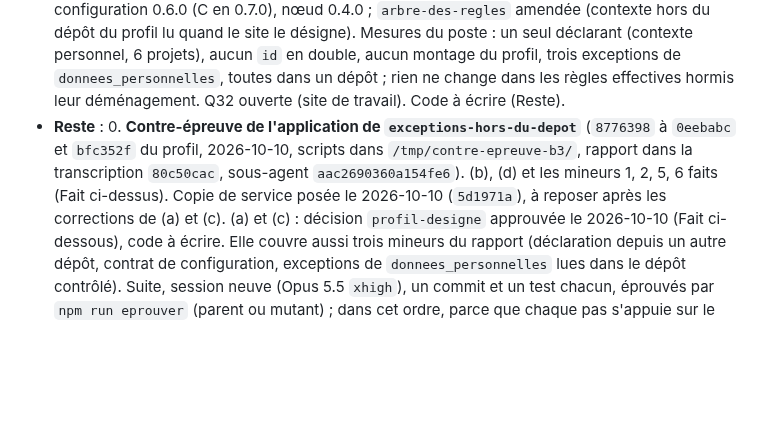
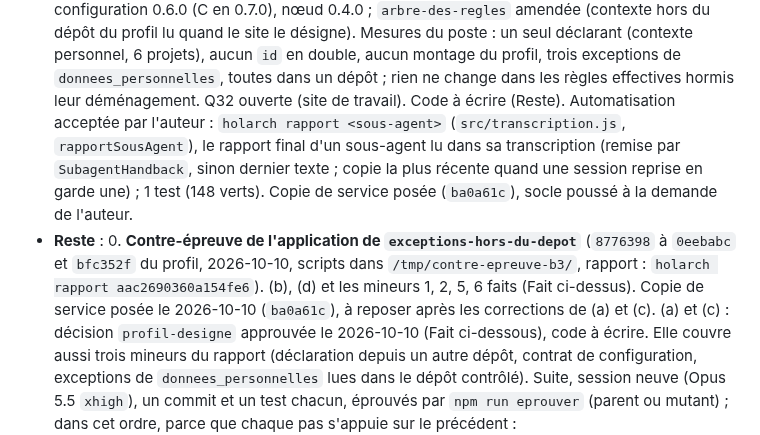
Before and after one commit to Movida/holarch-socle, a Markdown page: arbre/conception/etape-3-regles-projets.md, the part around the change. Rendered like a GitHub page; blank space fills up the shorter version.

```diff
--- a/arbre/conception/etape-3-regles-projets.md
+++ b/arbre/conception/etape-3-regles-projets.md
@@ -1085,12 +1085,14 @@ sur mesure ; un pare-feu du conteneur, tant que les domaines de Remote Control s
   0.4.0 ; `arbre-des-regles` amendée (contexte hors du dépôt du profil lu quand le site le désigne). Mesures du poste :
   un seul déclarant (contexte personnel, 6 projets), aucun `id` en double, aucun montage du profil, trois exceptions de
   `donnees_personnelles`, toutes dans un dépôt ; rien ne change dans les règles effectives hormis leur déménagement.
-  Q32 ouverte (site de travail). Code à écrire (Reste).
+  Q32 ouverte (site de travail). Code à écrire (Reste). Automatisation acceptée par l'auteur : `holarch rapport
+  <sous-agent>` (`src/transcription.js`, `rapportSousAgent`), le rapport final d'un sous-agent lu dans sa transcription
+  (remise par `SubagentHandback`, sinon dernier texte ; copie la plus récente quand une session reprise en garde une) ;
+  1 test (148 verts). Copie de service posée (`ba0a61c`), socle poussé à la demande de l'auteur.
 - **Reste** :
   0. **Contre-épreuve de l'application de `exceptions-hors-du-depot`** (`8776398` à `0eebabc` et `bfc352f` du profil,
-     2026-10-10, scripts dans `/tmp/contre-epreuve-b3/`, rapport dans la transcription `80c50cac`, sous-agent
-     `aac2690360a154fe6`). (b), (d) et les mineurs 1, 2, 5, 6 faits (Fait ci-dessus). Copie de service posée le 2026-10-10
-     (`5d1971a`), à reposer après les corrections de (a) et (c).
+     2026-10-10, scripts dans `/tmp/contre-epreuve-b3/`, rapport : `holarch rapport aac2690360a154fe6`). (b), (d) et les mineurs 1, 2, 5, 6 faits (Fait ci-dessus). Copie de service posée le 2026-10-10
+     (`ba0a61c`), à reposer après les corrections de (a) et (c).
      (a) et (c) : décision `profil-designe` approuvée le 2026-10-10 (Fait ci-dessous), code à écrire. Elle couvre aussi
      trois mineurs du rapport (déclaration depuis un autre dépôt, contrat de configuration, exceptions de
      `donnees_personnelles` lues dans le dépôt contrôlé).
```
Also changed, not shown: arbre/log.md (+9 -4 lines).
